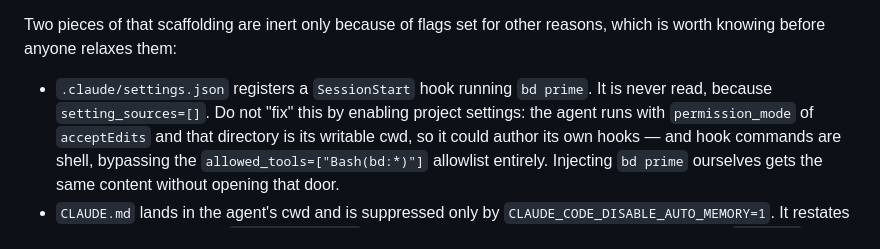
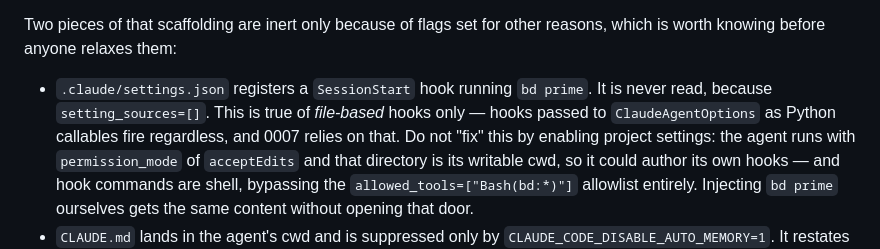
Before and after one commit to bwvogler/memory-agent, a Markdown page: docs/decisions/0006-beads-is-the-work-ledger.md, the part around the change. Drawn GitHub-style.

```diff
--- a/docs/decisions/0006-beads-is-the-work-ledger.md
+++ b/docs/decisions/0006-beads-is-the-work-ledger.md
@@ -144,7 +144,9 @@ Two pieces of that scaffolding are inert only because of flags set for other
 reasons, which is worth knowing before anyone relaxes them:
 
 - `.claude/settings.json` registers a `SessionStart` hook running `bd prime`.
-  It is never read, because `setting_sources=[]`. Do not "fix" this by
+  It is never read, because `setting_sources=[]`. This is true of *file-based*
+  hooks only — hooks passed to `ClaudeAgentOptions` as Python callables fire
+  regardless, and 0007 relies on that. Do not "fix" this by
   enabling project settings: the agent runs with `permission_mode` of
   `acceptEdits` and that directory is its writable cwd, so it could author its
   own hooks — and hook commands are shell, bypassing the
```
Also changed, not shown: CLAUDE.md (+1 -0 lines), docs/decisions/0007-hooks-enforce-what-prompts-cannot.md (added, +136 -0 lines).
